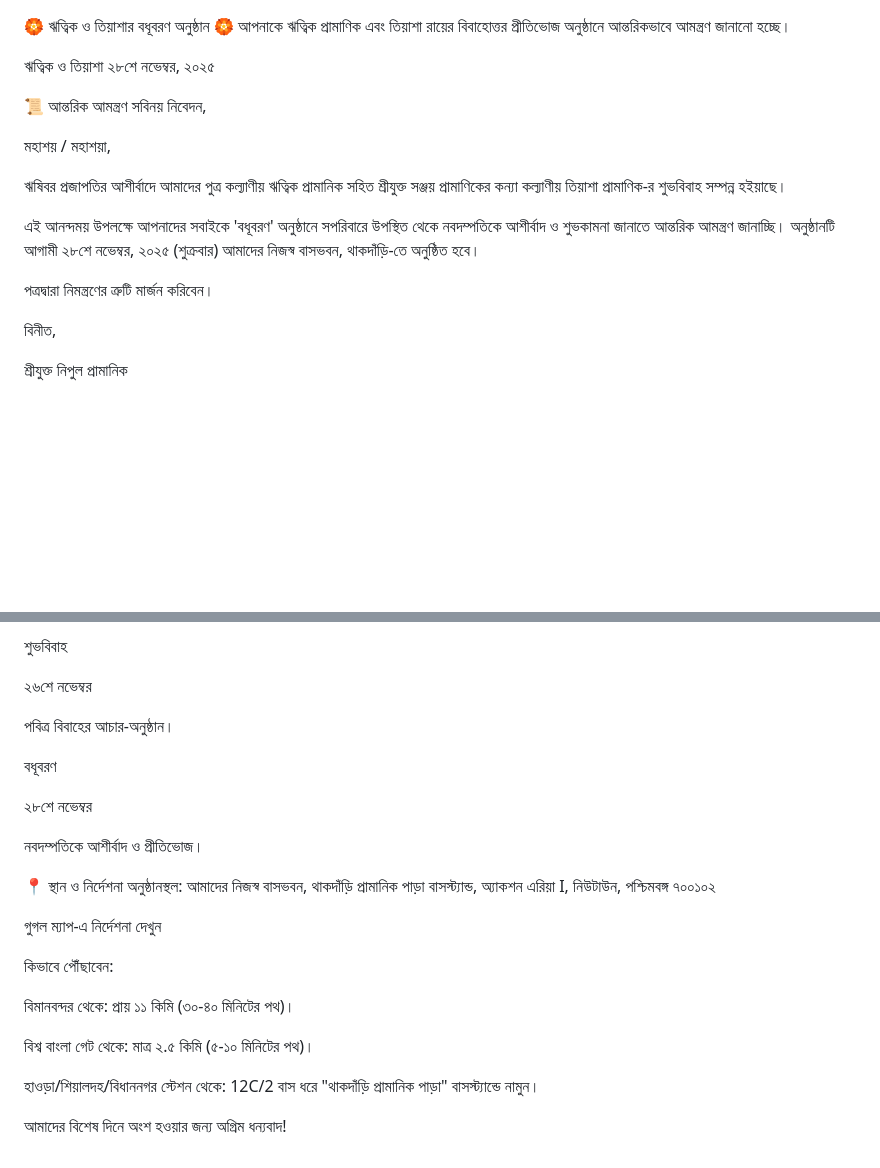
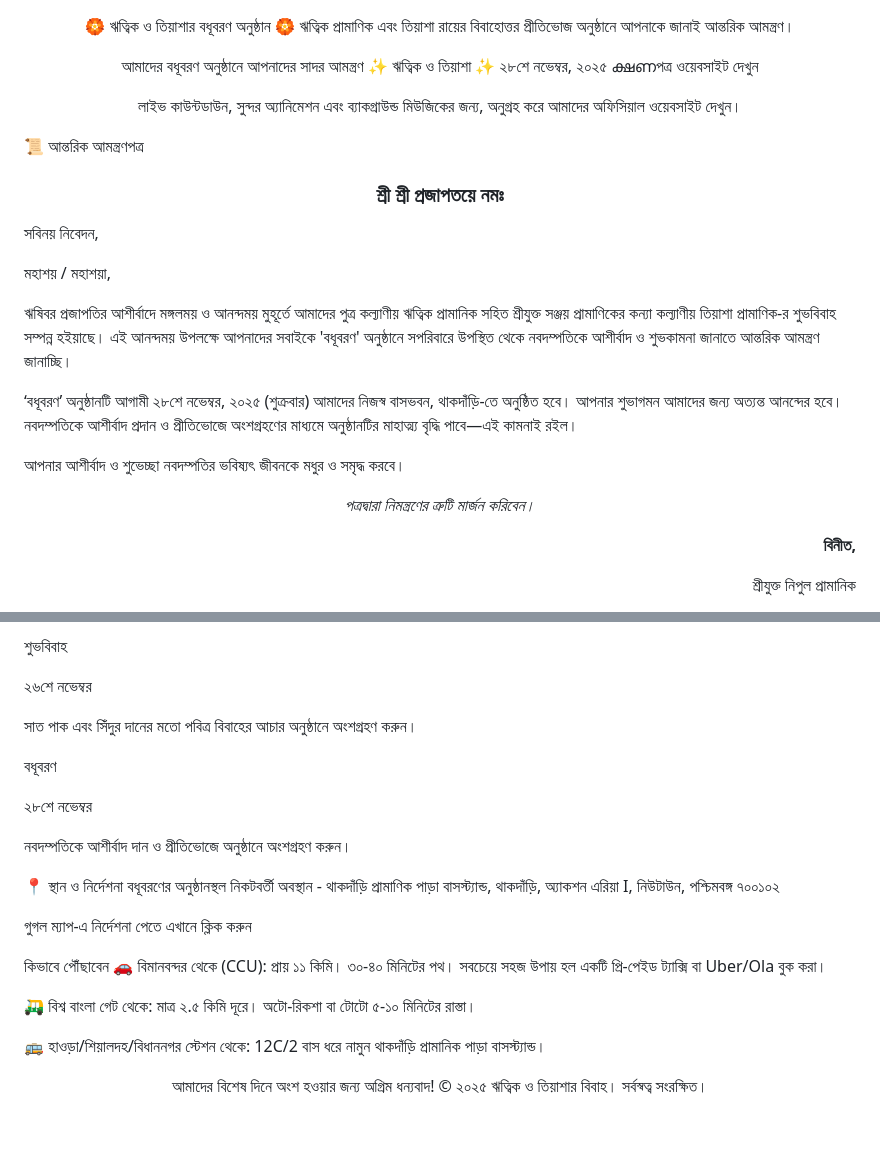
Before and after one commit to rithikwedstiyasha/reception, a Markdown page: README.md, 2 parts joined by grey strips. Drawn GitHub-style; blank space fills up the shorter version.

```diff
--- a/README.md
+++ b/README.md
@@ -1,21 +3,36 @@
 🏵️ ঋত্বিক ও তিয়াশার বধূবরণ অনুষ্ঠান 🏵️
-আপনাকে ঋত্বিক প্রামাণিক এবং তিয়াশা রায়ের বিবাহোত্তর প্রীতিভোজ অনুষ্ঠানে আন্তরিকভাবে আমন্ত্রণ জানানো হচ্ছে।
+ঋত্বিক প্রামাণিক এবং তিয়াশা রায়ের বিবাহোত্তর প্রীতিভোজ অনুষ্ঠানে আপনাকে জানাই আন্তরিক আমন্ত্রণ।
 
-ঋত্বিক ও তিয়াশা
+আমাদের বধূবরণ অনুষ্ঠানে আপনাদের সাদর আমন্ত্রণ
+✨ ঋত্বিক ও তিয়াশা ✨
 ২৮শে নভেম্বর, ২০২৫
+ക്ഷണপত্র ওয়েবসাইট দেখুন
 
-📜 আন্তরিক আমন্ত্রণ
+লাইভ কাউন্টডাউন, সুন্দর অ্যানিমেশন এবং ব্যাকগ্রাউন্ড মিউজিকের জন্য, অনুগ্রহ করে আমাদের অফিসিয়াল ওয়েবসাইট দেখুন।
+
+</div>
+
+📜 আন্তরিক আমন্ত্রণপত্র
+<div align="center">
+<h3>শ্রী শ্রী প্রজাপতয়ে নমঃ</h3>
+</div>
+
 সবিনয় নিবেদন,
 
 মহাশয় / মহাশয়া,
 
-ঋষিবর প্রজাপতির আশীর্বাদে আমাদের পুত্র কল্যাণীয় ঋত্বিক প্রামানিক সহিত শ্রীযুক্ত সঞ্জয় প্রামাণিকের কন্যা কল্যাণীয় তিয়াশা প্রামাণিক-র শুভবিবাহ সম্পন্ন হইয়াছে।
+ঋষিবর প্রজাপতির আশীর্বাদে মঙ্গলময় ও আনন্দময় মুহূর্তে আমাদের পুত্র কল্যাণীয় ঋত্বিক প্রামানিক সহিত শ্রীযুক্ত সঞ্জয় প্রামাণিকের কন্যা কল্যাণীয় তিয়াশা প্রামাণিক-র শুভবিবাহ সম্পন্ন হইয়াছে। এই আনন্দময় উপলক্ষে আপনাদের সবাইকে 'বধূবরণ' অনুষ্ঠানে সপরিবারে উপস্থিত থেকে নবদম্পতিকে আশীর্বাদ ও শুভকামনা জানাতে আন্তরিক আমন্ত্রণ জানাচ্ছি।
 
-এই আনন্দময় উপলক্ষে আপনাদের সবাইকে 'বধূবরণ' অনুষ্ঠানে সপরিবারে উপস্থিত থেকে নবদম্পতিকে আশীর্বাদ ও শুভকামনা জানাতে আন্তরিক আমন্ত্রণ জানাচ্ছি। অনুষ্ঠানটি আগামী ২৮শে নভেম্বর, ২০২৫ (শুক্রবার) আমাদের নিজস্ব বাসভবন, থাকদাঁড়ি-তে অনুষ্ঠিত হবে।
+‘বধূবরণ’ অনুষ্ঠানটি আগামী ২৮শে নভেম্বর, ২০২৫ (শুক্রবার) আমাদের নিজস্ব বাসভবন, থাকদাঁড়ি-তে অনুষ্ঠিত হবে। আপনার শুভাগমন আমাদের জন্য অত্যন্ত আনন্দের হবে। নবদম্পতিকে আশীর্বাদ প্রদান ও প্রীতিভোজে অংশগ্রহণের মাধ্যমে অনুষ্ঠানটির মাহাত্ম্য বৃদ্ধি পাবে—এই কামনাই রইল।
 
-পত্রদ্বারা নিমন্ত্রণের ত্রুটি মার্জন করিবেন।
+আপনার আশীর্বাদ ও শুভেচ্ছা নবদম্পতির ভবিষ্যৎ জীবনকে মধুর ও সমৃদ্ধ করবে।
 
-বিনীত,
+<p align="center"><i>পত্রদ্বারা নিমন্ত্রণের ত্রুটি মার্জন করিবেন।</i></p>
+
+<div align="right">
+<p><b>বিনীত,</b>
+
+
 
 শ্রীযুক্ত নিপুল প্রামানিক
 
@@ -32,26 +52,30 @@
 
 ২৬শে নভেম্বর
 
-পবিত্র বিবাহের আচার-অনুষ্ঠান।
+সাত পাক এবং সিঁদুর দানের মতো পবিত্র বিবাহের আচার অনুষ্ঠানে অংশগ্রহণ করুন।
 
 বধূবরণ
 
 ২৮শে নভেম্বর
 
-নবদম্পতিকে আশীর্বাদ ও প্রীতিভোজ।
+নবদম্পতিকে আশীর্বাদ দান ও প্রীতিভোজে অনুষ্ঠানে অংশগ্রহণ করুন।
 
 📍 স্থান ও নির্দেশনা
-অনুষ্ঠানস্থল:
-আমাদের নিজস্ব বাসভবন, থাকদাঁড়ি প্রামানিক পাড়া বাসস্ট্যান্ড, অ্যাকশন এরিয়া I, নিউটাউন, পশ্চিমবঙ্গ ৭০০১০২
+বধূবরণের অনুষ্ঠানস্থল
+নিকটবর্তী অবস্থান - থাকদাঁড়ি প্রামাণিক পাড়া বাসস্ট্যান্ড, থাকদাঁড়ি, অ্যাকশন এরিয়া I, নিউটাউন, পশ্চিমবঙ্গ ৭০০১০২
 
-গুগল ম্যাপ-এ নির্দেশনা দেখুন
+গুগল ম্যাপ-এ নির্দেশনা পেতে এখানে ক্লিক করুন
 
-কিভাবে পৌঁছাবেন:
+কিভাবে পৌঁছাবেন
+🚗 বিমানবন্দর থেকে (CCU): প্রায় ১১ কিমি। ৩০-৪০ মিনিটের পথ। সবচেয়ে সহজ উপায় হল একটি প্রি-পেইড ট্যাক্সি বা Uber/Ola বুক করা।
 
-বিমানবন্দর থেকে: প্রায় ১১ কিমি (৩০-৪০ মিনিটের পথ)।
+🛺 বিশ্ব বাংলা গেট থেকে: মাত্র ২.৫ কিমি দূরে। অটো-রিকশা বা টোটো ৫-১০ মিনিটের রাস্তা।
 
-বিশ্ব বাংলা গেট থেকে: মাত্র ২.৫ কিমি (৫-১০ মিনিটের পথ)।
+🚌 হাওড়া/শিয়ালদহ/বিধাননগর স্টেশন থেকে: 12C/2 বাস ধরে নামুন থাকদাঁড়ি প্রামানিক পাড়া বাসস্ট্যান্ড।
 
-হাওড়া/শিয়ালদহ/বিধাননগর স্টেশন থেকে: 12C/2 বাস ধরে "থাকদাঁড়ি প্রামানিক পাড়া" বাসস্ট্যান্ডে নামুন।
+<div align="center">
 
 আমাদের বিশেষ দিনে অংশ হওয়ার জন্য অগ্রিম ধন্যবাদ!
+© ২০২৫ ঋত্বিক ও তিয়াশার বিবাহ। সর্বস্বত্ব সংরক্ষিত।
+
+</div>
```
Also changed, not shown: other parts of README.md (+6 -1 lines).
